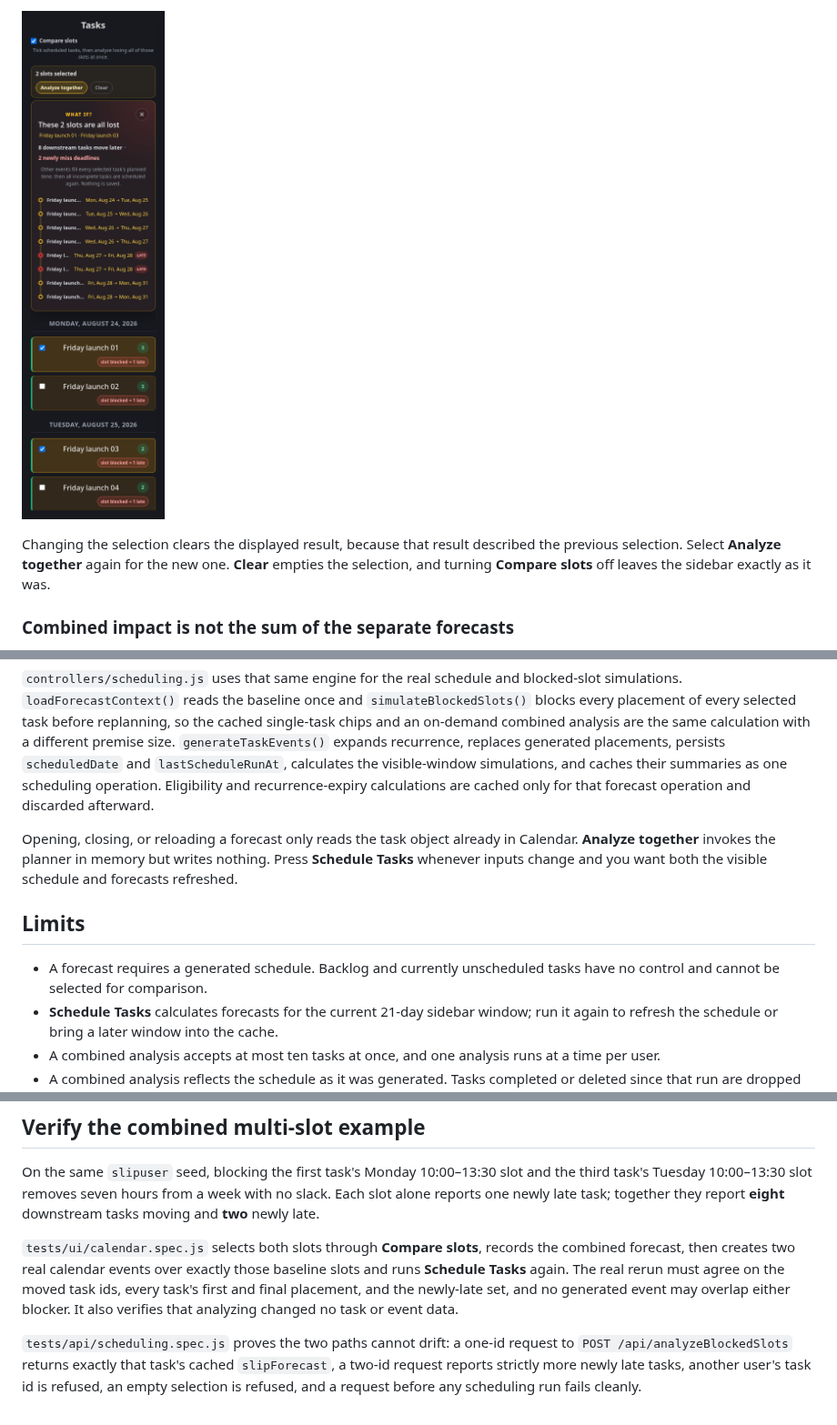
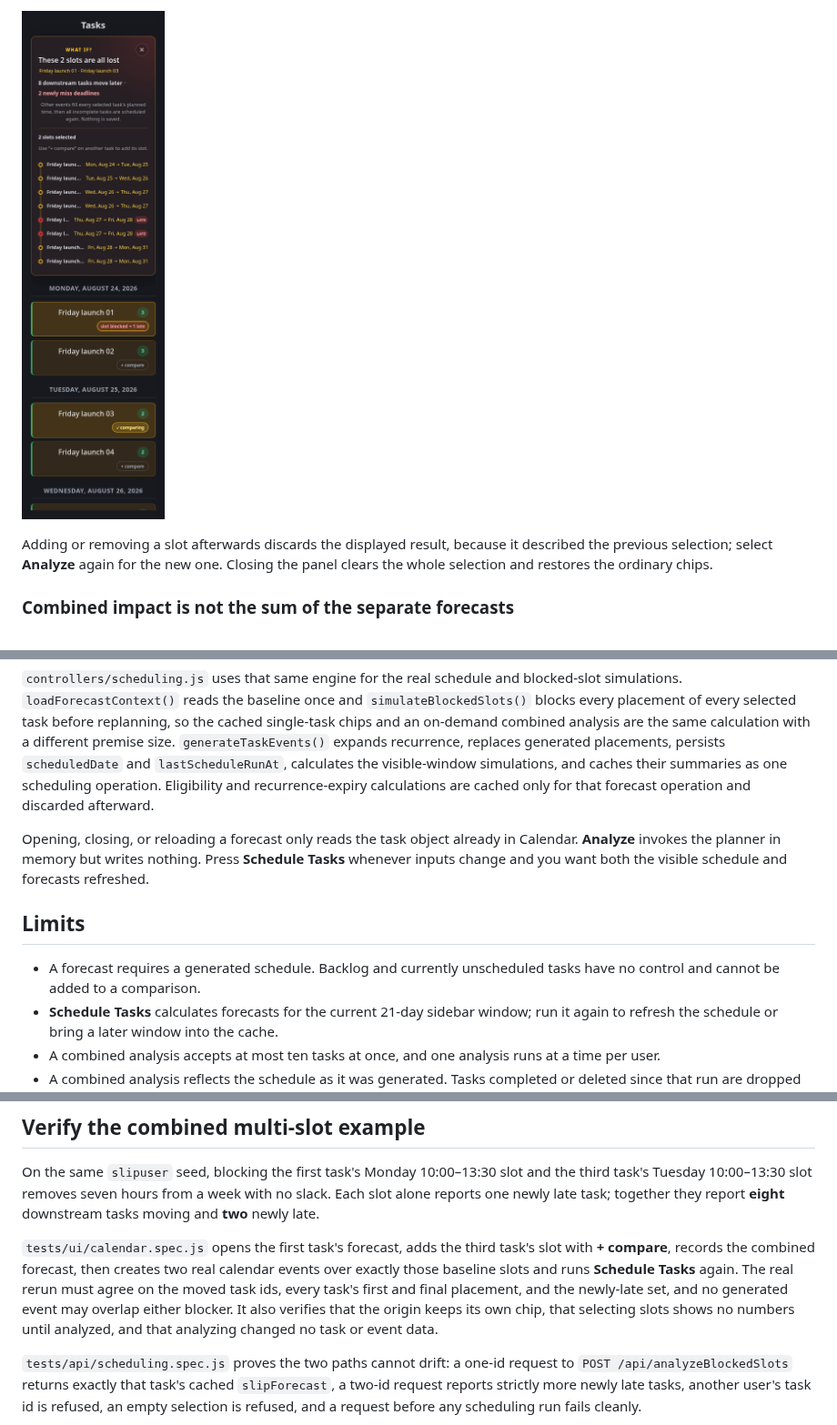
Before and after one commit to craigloewen-msft/AutoTaskCalendar, a Markdown page: docs/TASK_SLIP_FORECAST.md, 3 parts joined by grey strips. Shown at 91% size. Drawn GitHub-style; pictures changed too: docs/images/multi-slot-what-if/03-combined-forecast.png.

```diff
--- a/docs/TASK_SLIP_FORECAST.md
+++ b/docs/TASK_SLIP_FORECAST.md
@@ -25,7 +31,7 @@ The combined panel is the same **What if?** panel: the same moved/newly-late sum
 
 ![The combined forecast for both slots](images/multi-slot-what-if/03-combined-forecast.png)
 
-Changing the selection clears the displayed result, because that result described the previous selection. Select **Analyze together** again for the new one. **Clear** empties the selection, and turning **Compare slots** off leaves the sidebar exactly as it was.
+Adding or removing a slot afterwards discards the displayed result, because it described the previous selection; select **Analyze** again for the new one. Closing the panel clears the whole selection and restores the ordinary chips.
 
 ### Combined impact is not the sum of the separate forecasts
 
@@ -91,11 +97,11 @@ Calendar receives the forecast through the normal `GET /api/getUserTasks` payloa
 
 `controllers/scheduling.js` uses that same engine for the real schedule and blocked-slot simulations. `loadForecastContext()` reads the baseline once and `simulateBlockedSlots()` blocks every placement of every selected task before replanning, so the cached single-task chips and an on-demand combined analysis are the same calculation with a different premise size. `generateTaskEvents()` expands recurrence, replaces generated placements, persists `scheduledDate` and `lastScheduleRunAt`, calculates the visible-window simulations, and caches their summaries as one scheduling operation. Eligibility and recurrence-expiry calculations are cached only for that forecast operation and discarded afterward.
 
-Opening, closing, or reloading a forecast only reads the task object already in Calendar. **Analyze together** invokes the planner in memory but writes nothing. Press **Schedule Tasks** whenever inputs change and you want both the visible schedule and forecasts refreshed.
+Opening, closing, or reloading a forecast only reads the task object already in Calendar. **Analyze** invokes the planner in memory but writes nothing. Press **Schedule Tasks** whenever inputs change and you want both the visible schedule and forecasts refreshed.
 
 ## Limits
 
-- A forecast requires a generated schedule. Backlog and currently unscheduled tasks have no control and cannot be selected for comparison.
+- A forecast requires a generated schedule. Backlog and currently unscheduled tasks have no control and cannot be added to a comparison.
 - **Schedule Tasks** calculates forecasts for the current 21-day sidebar window; run it again to refresh the schedule or bring a later window into the cache.
 - A combined analysis accepts at most ten tasks at once, and one analysis runs at a time per user.
 - A combined analysis reflects the schedule as it was generated. Tasks completed or deleted since that run are dropped from the comparison, so re-run **Schedule Tasks** after changing your work if you want the analysis to match what you see.
@@ -122,7 +128,7 @@ Blocking the selected task's Monday 09:00–15:00 placement leaves one downstrea
 
 On the same `slipuser` seed, blocking the first task's Monday 10:00–13:30 slot and the third task's Tuesday 10:00–13:30 slot removes seven hours from a week with no slack. Each slot alone reports one newly late task; together they report **eight** downstream tasks moving and **two** newly late.
 
-`tests/ui/calendar.spec.js` selects both slots through **Compare slots**, records the combined forecast, then creates two real calendar events over exactly those baseline slots and runs **Schedule Tasks** again. The real rerun must agree on the moved task ids, every task's first and final placement, and the newly-late set, and no generated event may overlap either blocker. It also verifies that analyzing changed no task or event data.
+`tests/ui/calendar.spec.js` opens the first task's forecast, adds the third task's slot with **+ compare**, records the combined forecast, then creates two real calendar events over exactly those baseline slots and runs **Schedule Tasks** again. The real rerun must agree on the moved task ids, every task's first and final placement, and the newly-late set, and no generated event may overlap either blocker. It also verifies that the origin keeps its own chip, that selecting slots shows no numbers until analyzed, and that analyzing changed no task or event data.
 
 `tests/api/scheduling.spec.js` proves the two paths cannot drift: a one-id request to `POST /api/analyzeBlockedSlots` returns exactly that task's cached `slipForecast`, a two-id request reports strictly more newly late tasks, another user's task id is refused, an empty selection is refused, and a request before any scheduling run fails cleanly.
 
```
Also changed, not shown: other parts of docs/TASK_SLIP_FORECAST.md (+10 -4 lines), docs/images/multi-slot-what-if/01-single-slot-forecast.png, docs/images/multi-slot-what-if/02-two-slots-selected.png, 2 other files.
